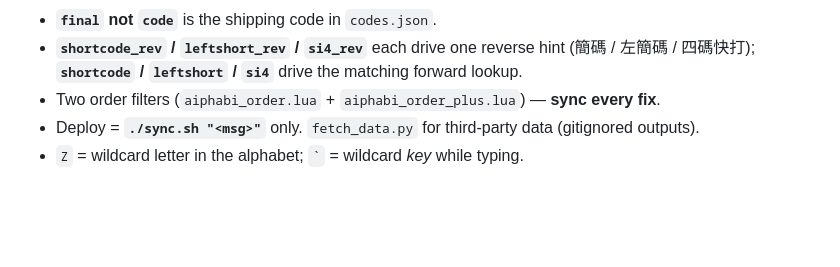
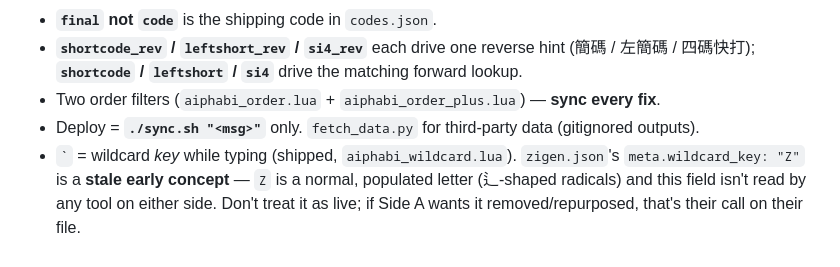
Before and after one commit to wilsongrchan/AiPhaBi, a Markdown page: PROJECT_NOTES.md, the part around the change. Drawn GitHub-style; blank space fills up the shorter version.

Commit message:
PROJECT_NOTES：註記 zigen.json 的 wildcard_key: Z 是早期概念，已停用/未被任何工具讀取
跟 aiphabi_wildcard.lua 的反引號萬用鍵（已出貨）是兩回事，避免混淆。

```diff
--- a/PROJECT_NOTES.md
+++ b/PROJECT_NOTES.md
@@ -924,4 +924,7 @@ dict scale, so on mobile a curated 屬鼠 outranked common 屬於 (67100 raw). K
   四碼快打); **`shortcode` / `leftshort` / `si4`** drive the matching forward lookup.
 - Two order filters (`aiphabi_order.lua` + `aiphabi_order_plus.lua`) — **sync every fix**.
 - Deploy = **`./sync.sh "<msg>"`** only. `fetch_data.py` for third-party data (gitignored outputs).
-- `Z` = wildcard letter in the alphabet; `` ` `` = wildcard *key* while typing.
+- `` ` `` = wildcard *key* while typing (shipped, `aiphabi_wildcard.lua`). `zigen.json`'s
+  `meta.wildcard_key: "Z"` is a **stale early concept** — `Z` is a normal, populated letter
+  (辶-shaped radicals) and this field isn't read by any tool on either side. Don't treat it as
+  live; if Side A wants it removed/repurposed, that's their call on their file.
```
